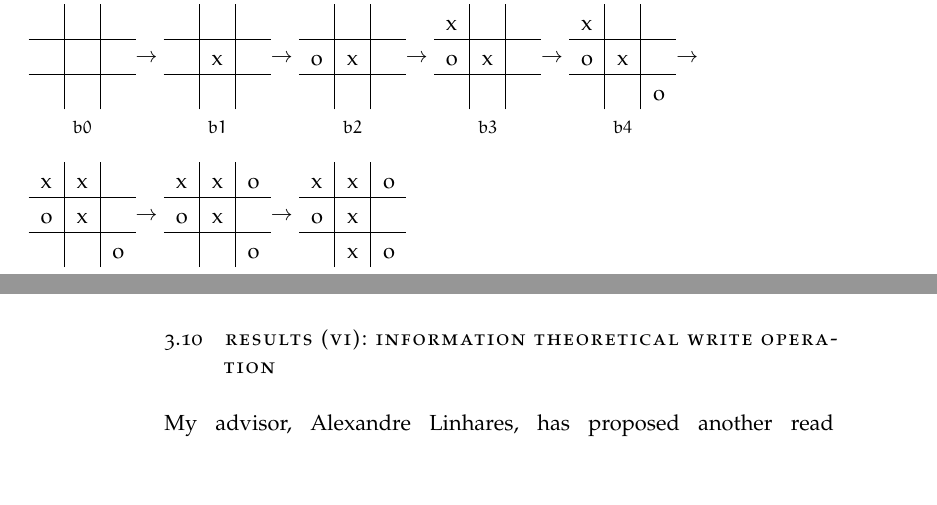
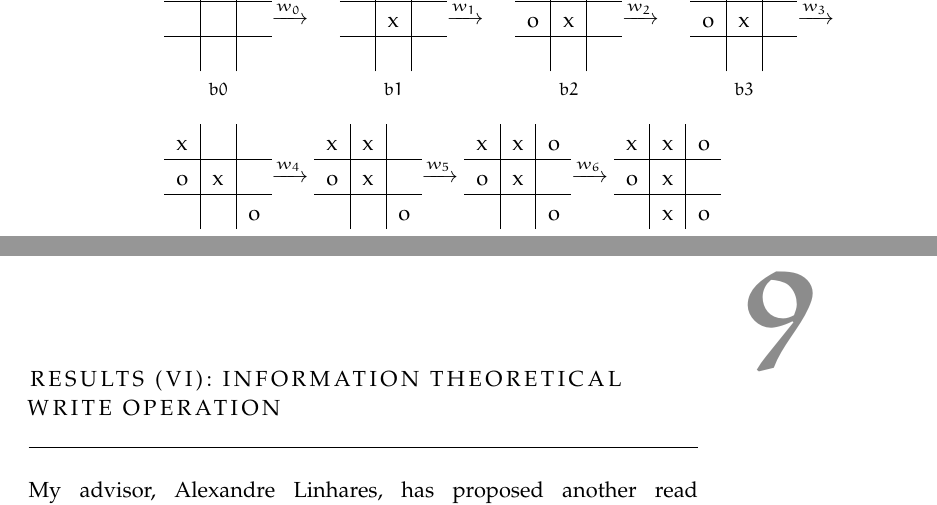
Before and after one commit to Alex-Linhares/msbrogli-phd, a LaTeX thesis (partial-sdm.tex, which reads Chapters/sdm-applications.tex): two parts of pages 33 and 34 of 40 before the commit and two parts of pages 42 and 45 of 50 after it, joined at a grey line, cut at the place of the change, the shorter picture padded with empty space. Compiled offline with pdfLaTeX; a missing font is replaced by an installed copy or a similar font; an older LaTeX class or package is replaced by its successor.

Commit message:
Improve TicTacToe board sequence

```diff
--- a/Chapters/sdm-applications.tex
+++ b/Chapters/sdm-applications.tex
@@ -181,35 +181,36 @@ After a game has finished, it is time to learn from its decisions. Thus, if SDM
 
 \begin{figure}
     \captionsetup[subfigure]{labelformat=empty}
+    %\centering
 
     \subfloat[$b0$]{\begin{tabular}{p{\widthof{x}}|p{\widthof{x}}|p{\widthof{x}}}
      & & \\\hline  & & \\\hline  & &
     \end{tabular}}
-    $\rightarrow$
+    {$\xrightarrow{w_0}$}
     \subfloat[$b1$]{\begin{tabular}{p{\widthof{x}}|p{\widthof{x}}|p{\widthof{x}}}
      & & \\\hline  &x& \\\hline  & &
     \end{tabular}}
-    $\rightarrow$
+    {$\xrightarrow{w_1}$}
     \subfloat[$b2$]{\begin{tabular}{p{\widthof{x}}|p{\widthof{x}}|p{\widthof{x}}}
      & & \\\hline o&x& \\\hline  & &
     \end{tabular}}
-    $\rightarrow$
+    {$\xrightarrow{w_2}$}
     \subfloat[$b3$]{\begin{tabular}{p{\widthof{x}}|p{\widthof{x}}|p{\widthof{x}}}
     x& & \\\hline o&x& \\\hline  & &
     \end{tabular}}
-    $\rightarrow$
+    {$\xrightarrow{w_3}$}
     \subfloat[$b4$]{\begin{tabular}{p{\widthof{x}}|p{\widthof{x}}|p{\widthof{x}}}
     x& & \\\hline o&x& \\\hline  & &o
     \end{tabular}}
-    $\rightarrow$
+    {$\xrightarrow{w_4}$}
     \subfloat[$b5$]{\begin{tabular}{p{\widthof{x}}|p{\widthof{x}}|p{\widthof{x}}}
     x&x& \\\hline o&x& \\\hline  & &o
     \end{tabular}}
-    $\rightarrow$
+    {$\xrightarrow{w_5}$}
     \subfloat[$b6$]{\begin{tabular}{p{\widthof{x}}|p{\widthof{x}}|p{\widthof{x}}}
     x&x&o\\\hline o&x& \\\hline  & &o
     \end{tabular}}
-    $\rightarrow$
+    {$\xrightarrow{w_6}$}
     \subfloat[$b7$]{\begin{tabular}{p{\widthof{x}}|p{\widthof{x}}|p{\widthof{x}}}
     x&x&o\\\hline o&x& \\\hline  &x&o
     \end{tabular}}
```
Also changed, not shown: Chapters/Chapter02.tex (+3 -5 lines), Chapters/sdm-applications.tex (6 more changed lines).
